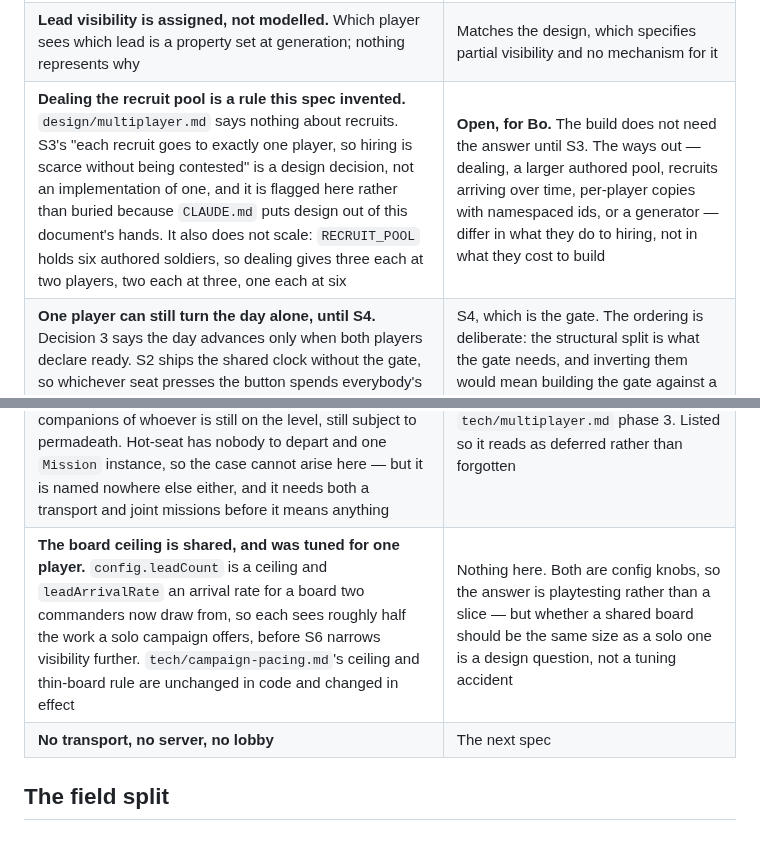
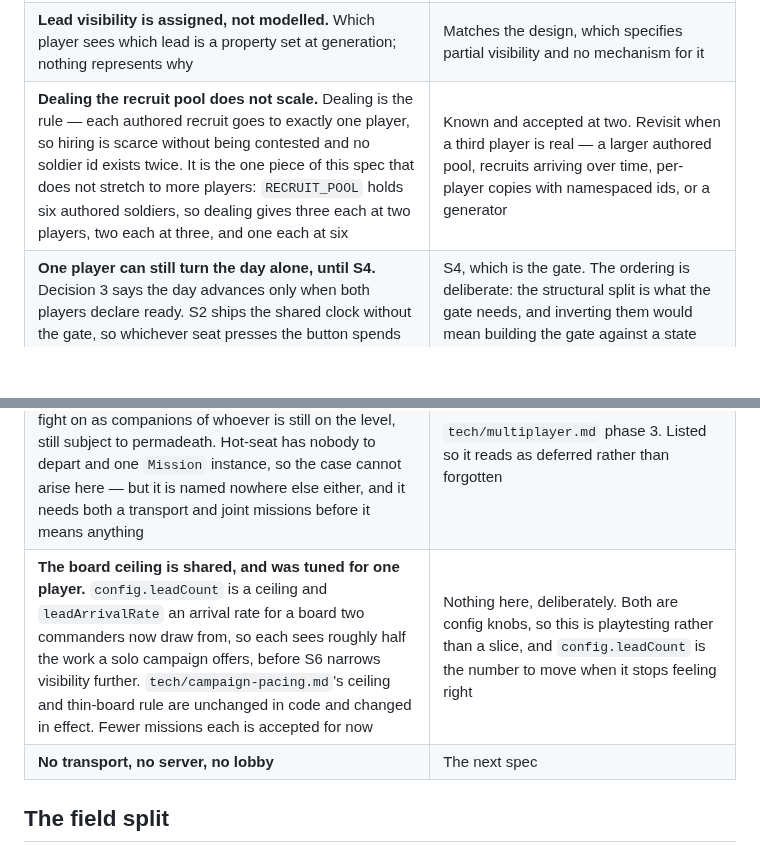
Before and after one commit to jeffrobot494/side-scroller, a Markdown page: tech/multiplayer-state.md, 2 parts joined by grey strips. GitHub-like rendering; blank space fills up the shorter version.

Commit message:
Spec: S2 — Bo settles dealing and the shared board
Both were handed back as questions and both are answered, so they stop
being open and become the rule the next session reads.

Dealing stands: each authored recruit goes to exactly one player. The
row keeps the caveat that six authored soldiers do not stretch past six
players, since that is a fact about the pool rather than a question.

The shared board ceiling stays as it is. Each commander seeing fewer
leads than a solo campaign offers is accepted for now, to be retuned by
moving config.leadCount rather than by a slice.

Co-Authored-By: Claude Opus 5 <noreply@anthropic.com>

```diff
--- a/tech/multiplayer-state.md
+++ b/tech/multiplayer-state.md
@@ -126,7 +126,7 @@ no build step.
 | **The client waits.** Commands are not applied optimistically. In-process this is imperceptible | Becomes visible only once the session is remote, which is the transport spec's problem |
 | **Hot-seat cannot desync.** Both players share one browser and one module instance, so agreement is free and untested | Deliberate. Determinism is out of scope until joint missions need it. Note that campaign-layer lead generation is still unseeded `Math.random()` in `src/game/state.js`, which a transport spec has to deal with and this one does not |
 | **Lead visibility is assigned, not modelled.** Which player sees which lead is a property set at generation; nothing represents why | Matches the design, which specifies partial visibility and no mechanism for it |
-| **Dealing the recruit pool is a rule this spec invented.** `design/multiplayer.md` says nothing about recruits. S3's "each recruit goes to exactly one player, so hiring is scarce without being contested" is a design decision, not an implementation of one, and it is flagged here rather than buried because `CLAUDE.md` puts design out of this document's hands. It also does not scale: `RECRUIT_POOL` holds six authored soldiers, so dealing gives three each at two players, two each at three, one each at six | **Open, for Bo.** The build does not need the answer until S3. The ways out — dealing, a larger authored pool, recruits arriving over time, per-player copies with namespaced ids, or a generator — differ in what they do to hiring, not in what they cost to build |
+| **Dealing the recruit pool does not scale.** Dealing is the rule — each authored recruit goes to exactly one player, so hiring is scarce without being contested and no soldier id exists twice. It is the one piece of this spec that does not stretch to more players: `RECRUIT_POOL` holds six authored soldiers, so dealing gives three each at two players, two each at three, and one each at six | Known and accepted at two. Revisit when a third player is real — a larger authored pool, recruits arriving over time, per-player copies with namespaced ids, or a generator |
 | **One player can still turn the day alone, until S4.** Decision 3 says the day advances only when both players declare ready. S2 ships the shared clock without the gate, so whichever seat presses the button spends everybody's day | S4, which is the gate. The ordering is deliberate: the structural split is what the gate needs, and inverting them would mean building the gate against a state that cannot hold it |
 | **`outcome` is one shared field until S7.** A win ends the campaign for every player, not only the one who earned it — "victory is individual" is not expressed yet | S7, which forks the field. Until then the third end state of mockup §6 cannot occur |
 | **The recruit pool is copied per player, not dealt, until S3.** Every player opens on the same six authored recruits, so the same soldier id exists in each of their lists | Latent rather than broken at S2: nothing looks a soldier up across players, and `applyMissionResult` matches ids inside one player's roster. S3 replaces the copy with a deal, and the assertion that no id exists twice belongs to that slice |
@@ -134,7 +134,7 @@ no build step.
 | **Swapping seats discards half-finished UI.** An open deploy screen, a results screen, a pending flash **and `_lastSquad`** are dropped on a swap rather than parked per seat; only the room you were standing in survives. `_lastSquad` is on that list for a reason: `_nameFor` falls back to it, ids are duplicated across players until S3, and a surviving `_lastSquad` would resolve to the *other* commander's soldier — invisible, because the name printed would be identical | Deliberate, and it is also the guard: it is what stops a squad picked by one commander from being launched by the next. S5 is where a pending deployment becomes state the session holds, at which point it survives a swap because it is no longer UI |
 | **Player count comes from the URL and defaults to one.** `?players=2` opens a hot-seat campaign; `index.html` on its own is the single-player game, unchanged. A per-campaign player count is not a `config.js` knob — that is a global, cross-page, localStorage-persisted developer setting, and the wrong lifetime for a decision made once per campaign | Nothing, and nothing needs to: a real lobby is phase 2's problem. The default is what keeps the single-player build the one anybody who opens the page gets |
 | **Interruption is not built and not scheduled.** The design hands a departing player's squad to the AI, to fight on as companions of whoever is still on the level, still subject to permadeath. Hot-seat has nobody to depart and one `Mission` instance, so the case cannot arise here — but it is named nowhere else either, and it needs both a transport and joint missions before it means anything | `tech/multiplayer.md` phase 3. Listed so it reads as deferred rather than forgotten |
-| **The board ceiling is shared, and was tuned for one player.** `config.leadCount` is a ceiling and `leadArrivalRate` an arrival rate for a board two commanders now draw from, so each sees roughly half the work a solo campaign offers, before S6 narrows visibility further. `tech/campaign-pacing.md`'s ceiling and thin-board rule are unchanged in code and changed in effect | Nothing here. Both are config knobs, so the answer is playtesting rather than a slice — but whether a shared board should be the same size as a solo one is a design question, not a tuning accident |
+| **The board ceiling is shared, and was tuned for one player.** `config.leadCount` is a ceiling and `leadArrivalRate` an arrival rate for a board two commanders now draw from, so each sees roughly half the work a solo campaign offers, before S6 narrows visibility further. `tech/campaign-pacing.md`'s ceiling and thin-board rule are unchanged in code and changed in effect. Fewer missions each is accepted for now | Nothing here, deliberately. Both are config knobs, so this is playtesting rather than a slice, and `config.leadCount` is the number to move when it stops feeling right |
 | **No transport, no server, no lobby** | The next spec |
 
 ## The field split
```
